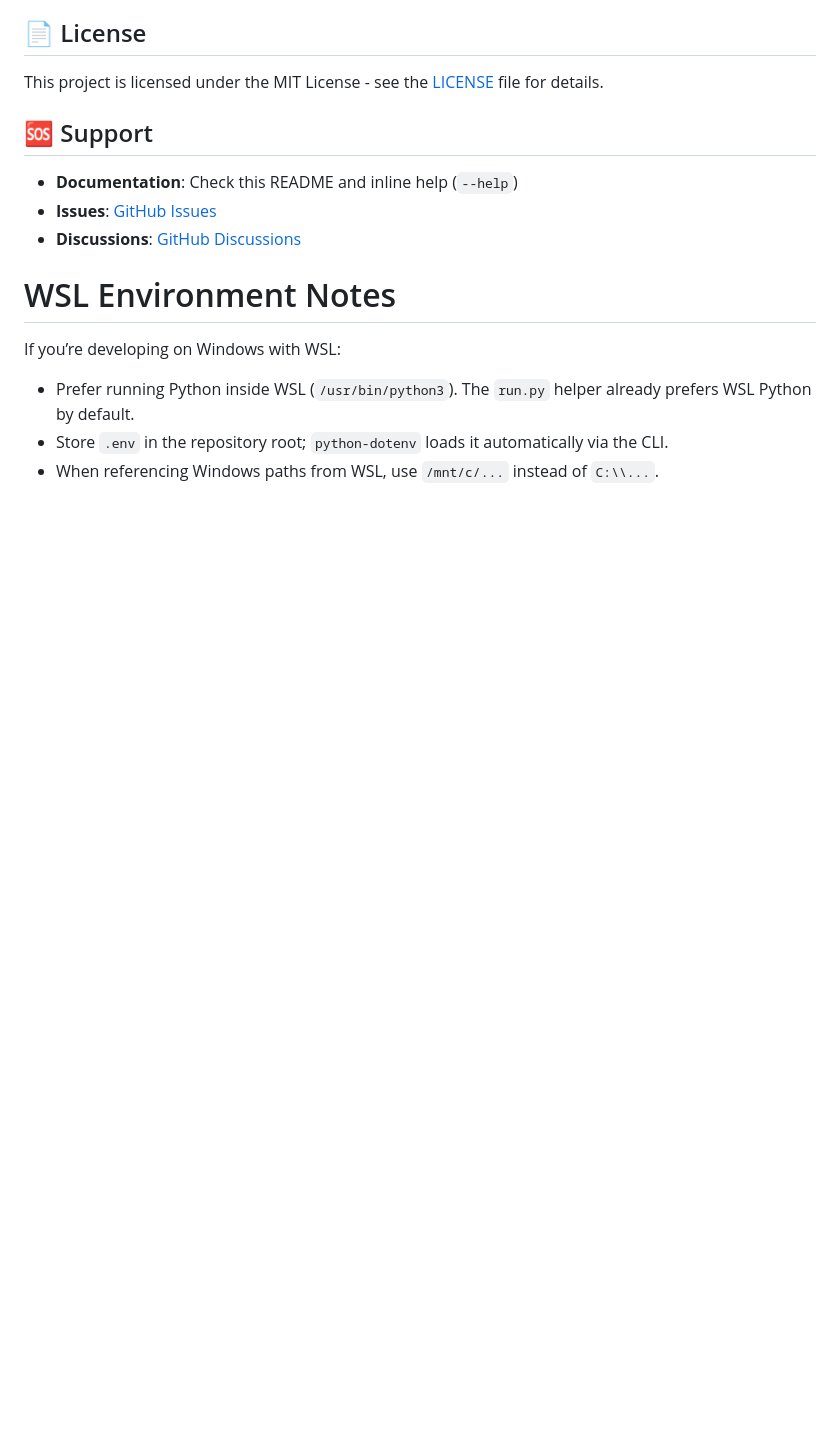
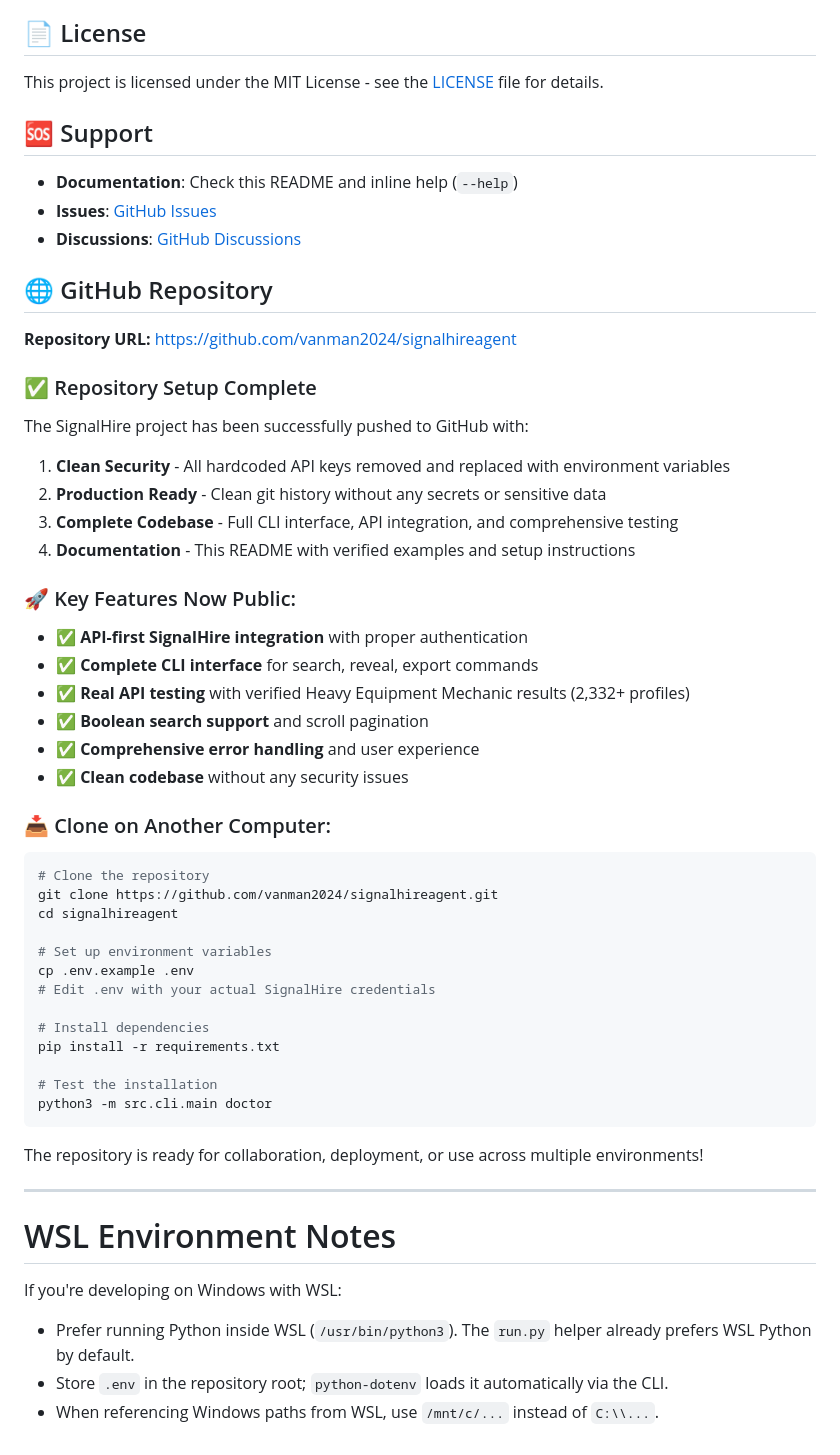
Before and after one commit to vanman2024/signalhireagent, a Markdown page: README.md, the part around one of its changes. Rendered like a GitHub page; blank space fills up the shorter version.

Commit message:
docs: update README with GitHub repository setup and clone instructions
- Add GitHub repository URL and setup status
- Include step-by-step clone instructions for other computers
- Document security features and clean codebase
- Update installation steps with proper repository URL

🤖 Generated with [Claude Code](https://claude.ai/code)

Co-Authored-By: Claude <noreply@anthropic.com>

````diff
--- a/README.md
+++ b/README.md
@@ -631,9 +640,53 @@ This project is licensed under the MIT License - see the [LICENSE](LICENSE) file
 - **Documentation**: Check this README and inline help (`--help`)
 - **Issues**: [GitHub Issues](https://github.com/signalhire/signalhire-agent/issues)
 - **Discussions**: [GitHub Discussions](https://github.com/signalhire/signalhire-agent/discussions)
+## 🌐 GitHub Repository
+
+**Repository URL:** https://github.com/vanman2024/signalhireagent
+
+### ✅ Repository Setup Complete
+
+The SignalHire project has been successfully pushed to GitHub with:
+
+1. **Clean Security** - All hardcoded API keys removed and replaced with environment variables
+2. **Production Ready** - Clean git history without any secrets or sensitive data
+3. **Complete Codebase** - Full CLI interface, API integration, and comprehensive testing
+4. **Documentation** - This README with verified examples and setup instructions
+
+### 🚀 Key Features Now Public:
+
+- ✅ **API-first SignalHire integration** with proper authentication
+- ✅ **Complete CLI interface** for search, reveal, export commands
+- ✅ **Real API testing** with verified Heavy Equipment Mechanic results (2,332+ profiles)
+- ✅ **Boolean search support** and scroll pagination
+- ✅ **Comprehensive error handling** and user experience
+- ✅ **Clean codebase** without any security issues
+
+### 📥 Clone on Another Computer:
+
+```bash
+# Clone the repository
+git clone https://github.com/vanman2024/signalhireagent.git
+cd signalhireagent
+
+# Set up environment variables
+cp .env.example .env
+# Edit .env with your actual SignalHire credentials
+
+# Install dependencies
+pip install -r requirements.txt
+
+# Test the installation
+python3 -m src.cli.main doctor
+```
+
+The repository is ready for collaboration, deployment, or use across multiple environments!
+
+---
+
 # WSL Environment Notes
 
-If you’re developing on Windows with WSL:
+If you're developing on Windows with WSL:
 - Prefer running Python inside WSL (`/usr/bin/python3`). The `run.py` helper already prefers WSL Python by default.
 - Store `.env` in the repository root; `python-dotenv` loads it automatically via the CLI.
 - When referencing Windows paths from WSL, use `/mnt/c/...` instead of `C:\\...`.
````
Also changed, not shown: other parts of README.md (+13 -4 lines).
